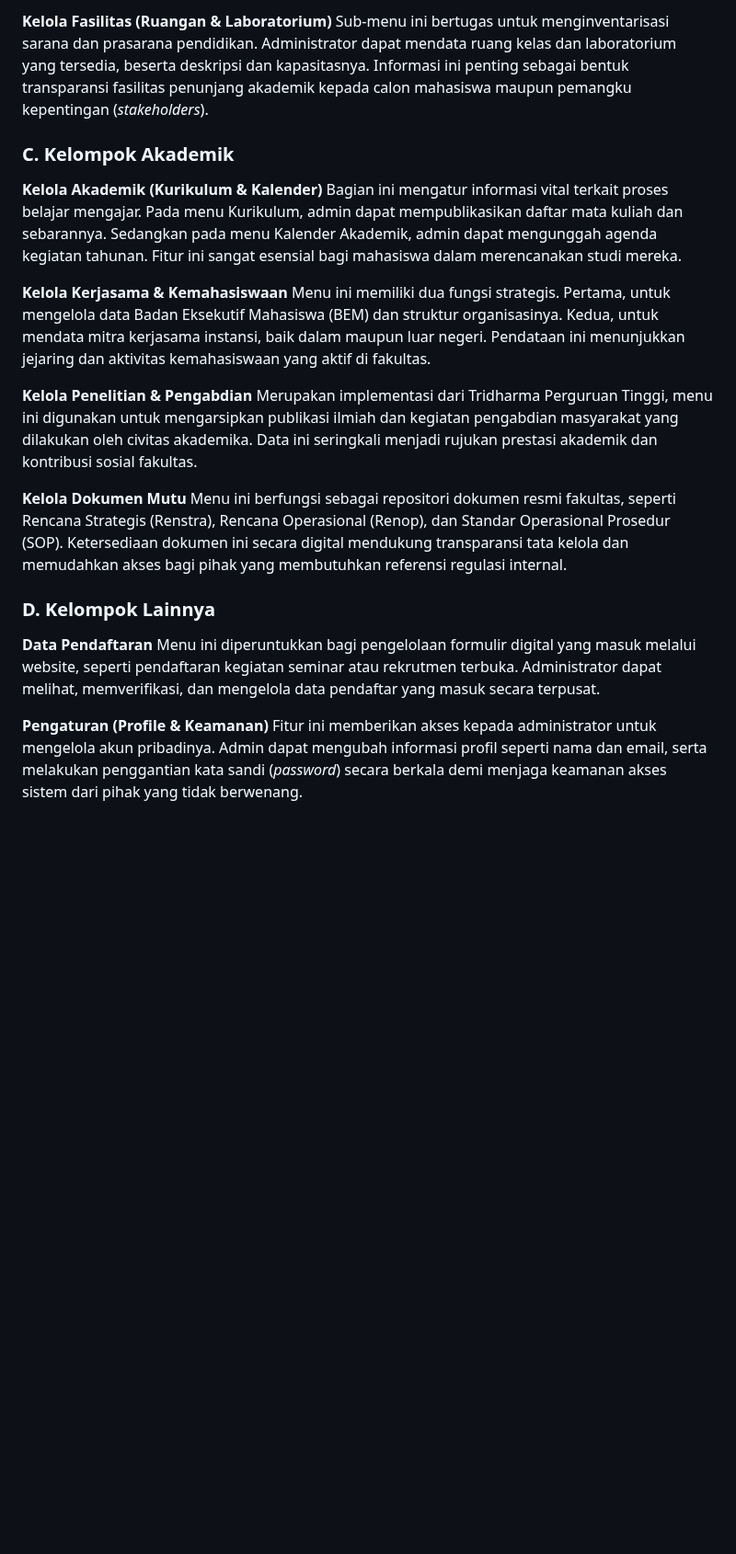
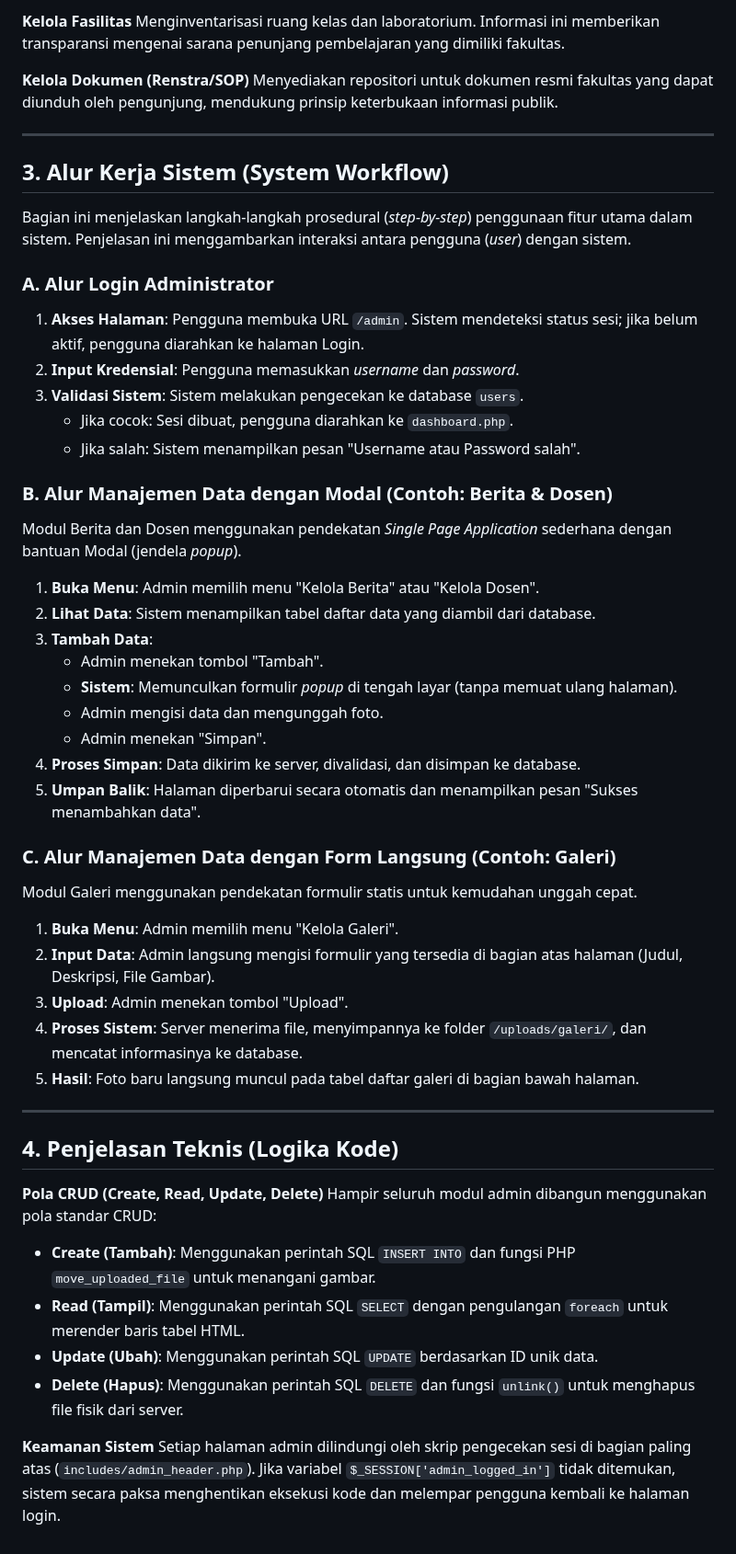
Before and after one commit to arbain-dev/Web_fikom, a Markdown page: struktur_admin_bab5.md, the part around one of its changes. Shown at 92% size. GitHub-like rendering; blank space fills up the shorter version.

Commit message:
Update admin documentation with system workflow details

```diff
--- a/struktur_admin_bab5.md
+++ b/struktur_admin_bab5.md
@@ -49,25 +44,53 @@ Menu ini mengelola pangkalan data tenaga pengajar. Administrator dapat melakukan
 
-**Kelola Fasilitas (Ruangan & Laboratorium)**
-Sub-menu ini bertugas untuk menginventarisasi sarana dan prasarana pendidikan. Administrator dapat mendata ruang kelas dan laboratorium yang tersedia, beserta deskripsi dan kapasitasnya. Informasi ini penting sebagai bentuk transparansi fasilitas penunjang akademik kepada calon mahasiswa maupun pemangku kepentingan (*stakeholders*).
+**Kelola Fasilitas**
+Menginventarisasi ruang kelas dan laboratorium. Informasi ini memberikan transparansi mengenai sarana penunjang pembelajaran yang dimiliki fakultas.
 
-### C. Kelompok Akademik
+**Kelola Dokumen (Renstra/SOP)**
+Menyediakan repositori untuk dokumen resmi fakultas yang dapat diunduh oleh pengunjung, mendukung prinsip keterbukaan informasi publik.
 
-**Kelola Akademik (Kurikulum & Kalender)**
-Bagian ini mengatur informasi vital terkait proses belajar mengajar. Pada menu Kurikulum, admin dapat mempublikasikan daftar mata kuliah dan sebarannya. Sedangkan pada menu Kalender Akademik, admin dapat mengunggah agenda kegiatan tahunan. Fitur ini sangat esensial bagi mahasiswa dalam merencanakan studi mereka.
+---
 
-**Kelola Kerjasama & Kemahasiswaan**
-Menu ini memiliki dua fungsi strategis. Pertama, untuk mengelola data Badan Eksekutif Mahasiswa (BEM) dan struktur organisasinya. Kedua, untuk mendata mitra kerjasama instansi, baik dalam maupun luar negeri. Pendataan ini menunjukkan jejaring dan aktivitas kemahasiswaan yang aktif di fakultas.
+## 3. Alur Kerja Sistem (System Workflow)
 
-**Kelola Penelitian & Pengabdian**
-Merupakan implementasi dari Tridharma Perguruan Tinggi, menu ini digunakan untuk mengarsipkan publikasi ilmiah dan kegiatan pengabdian masyarakat yang dilakukan oleh civitas akademika. Data ini seringkali menjadi rujukan prestasi akademik dan kontribusi sosial fakultas.
+Bagian ini menjelaskan langkah-langkah prosedural (*step-by-step*) penggunaan fitur utama dalam sistem. Penjelasan ini menggambarkan interaksi antara pengguna (*user*) dengan sistem.
 
-**Kelola Dokumen Mutu**
-Menu ini berfungsi sebagai repositori dokumen resmi fakultas, seperti Rencana Strategis (Renstra), Rencana Operasional (Renop), dan Standar Operasional Prosedur (SOP). Ketersediaan dokumen ini secara digital mendukung transparansi tata kelola dan memudahkan akses bagi pihak yang membutuhkan referensi regulasi internal.
+### A. Alur Login Administrator
+1.  **Akses Halaman**: Pengguna membuka URL `/admin`. Sistem mendeteksi status sesi; jika belum aktif, pengguna diarahkan ke halaman Login.
+2.  **Input Kredensial**: Pengguna memasukkan *username* dan *password*.
+3.  **Validasi Sistem**: Sistem melakukan pengecekan ke database `users`.
+    *   Jika cocok: Sesi dibuat, pengguna diarahkan ke `dashboard.php`.
+    *   Jika salah: Sistem menampilkan pesan "Username atau Password salah".
 
-### D. Kelompok Lainnya
+### B. Alur Manajemen Data dengan Modal (Contoh: Berita & Dosen)
+Modul Berita dan Dosen menggunakan pendekatan *Single Page Application* sederhana dengan bantuan Modal (jendela *popup*).
+1.  **Buka Menu**: Admin memilih menu "Kelola Berita" atau "Kelola Dosen".
+2.  **Lihat Data**: Sistem menampilkan tabel daftar data yang diambil dari database.
+3.  **Tambah Data**:
+    *   Admin menekan tombol "Tambah".
+    *   **Sistem**: Memunculkan formulir *popup* di tengah layar (tanpa memuat ulang halaman).
+    *   Admin mengisi data dan mengunggah foto.
+    *   Admin menekan "Simpan".
+4.  **Proses Simpan**: Data dikirim ke server, divalidasi, dan disimpan ke database.
+5.  **Umpan Balik**: Halaman diperbarui secara otomatis dan menampilkan pesan "Sukses menambahkan data".
 
-**Data Pendaftaran**
-Menu ini diperuntukkan bagi pengelolaan formulir digital yang masuk melalui website, seperti pendaftaran kegiatan seminar atau rekrutmen terbuka. Administrator dapat melihat, memverifikasi, dan mengelola data pendaftar yang masuk secara terpusat.
+### C. Alur Manajemen Data dengan Form Langsung (Contoh: Galeri)
+Modul Galeri menggunakan pendekatan formulir statis untuk kemudahan unggah cepat.
+1.  **Buka Menu**: Admin memilih menu "Kelola Galeri".
+2.  **Input Data**: Admin langsung mengisi formulir yang tersedia di bagian atas halaman (Judul, Deskripsi, File Gambar).
+3.  **Upload**: Admin menekan tombol "Upload".
+4.  **Proses Sistem**: Server menerima file, menyimpannya ke folder `/uploads/galeri/`, dan mencatat informasinya ke database.
+5.  **Hasil**: Foto baru langsung muncul pada tabel daftar galeri di bagian bawah halaman.
 
-**Pengaturan (Profile & Keamanan)**
-Fitur ini memberikan akses kepada administrator untuk mengelola akun pribadinya. Admin dapat mengubah informasi profil seperti nama dan email, serta melakukan penggantian kata sandi (*password*) secara berkala demi menjaga keamanan akses sistem dari pihak yang tidak berwenang.
+---
+
+## 4. Penjelasan Teknis (Logika Kode)
+
+**Pola CRUD (Create, Read, Update, Delete)**
+Hampir seluruh modul admin dibangun menggunakan pola standar CRUD:
+*   **Create (Tambah)**: Menggunakan perintah SQL `INSERT INTO` dan fungsi PHP `move_uploaded_file` untuk menangani gambar.
+*   **Read (Tampil)**: Menggunakan perintah SQL `SELECT` dengan pengulangan `foreach` untuk merender baris tabel HTML.
+*   **Update (Ubah)**: Menggunakan perintah SQL `UPDATE` berdasarkan ID unik data.
+*   **Delete (Hapus)**: Menggunakan perintah SQL `DELETE` dan fungsi `unlink()` untuk menghapus file fisik dari server.
+
+**Keamanan Sistem**
+Setiap halaman admin dilindungi oleh skrip pengecekan sesi di bagian paling atas (`includes/admin_header.php`). Jika variabel `$_SESSION['admin_logged_in']` tidak ditemukan, sistem secara paksa menghentikan eksekusi kode dan melempar pengguna kembali ke halaman login.
```
Also changed, not shown: other parts of struktur_admin_bab5.md (+15 -20 lines).
